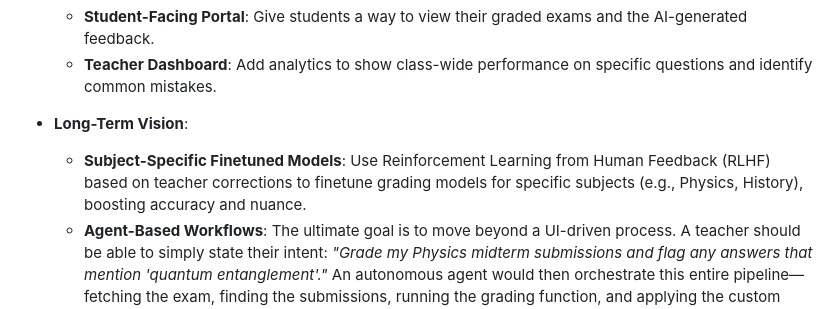
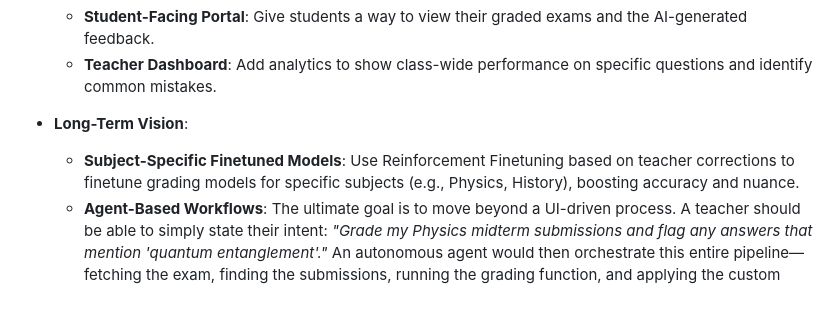
Before and after one commit to JulianLutterman/Gradingflow, a Markdown page: README.md, the part around the change. GitHub-like rendering.

```diff
--- a/README.md
+++ b/README.md
@@ -85,5 +85,5 @@ This is a solo project built in my spare time. Development started in late-June
     *   **Teacher Dashboard**: Add analytics to show class-wide performance on specific questions and identify common mistakes.
 
 *   **Long-Term Vision**:
-    *   **Subject-Specific Finetuned Models**: Use Reinforcement Learning from Human Feedback (RLHF) based on teacher corrections to finetune grading models for specific subjects (e.g., Physics, History), boosting accuracy and nuance.
+    *   **Subject-Specific Finetuned Models**: Use Reinforcement Finetuning based on teacher corrections to finetune grading models for specific subjects (e.g., Physics, History), boosting accuracy and nuance.
     *   **Agent-Based Workflows**: The ultimate goal is to move beyond a UI-driven process. A teacher should be able to simply state their intent: *"Grade my Physics midterm submissions and flag any answers that mention 'quantum entanglement'."* An autonomous agent would then orchestrate this entire pipeline—fetching the exam, finding the submissions, running the grading function, and applying the custom filter—delivering a complete result without manual clicks.
```
